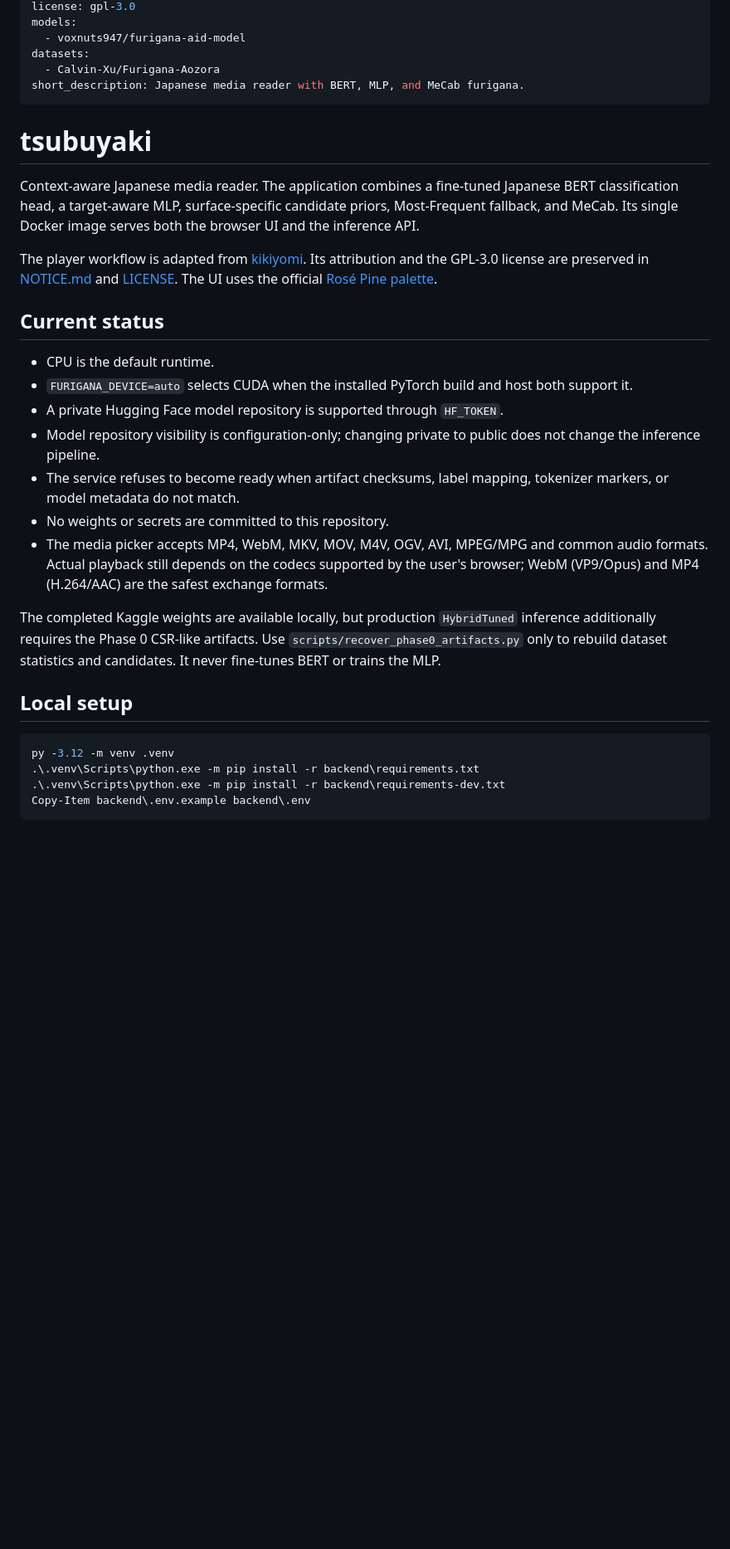
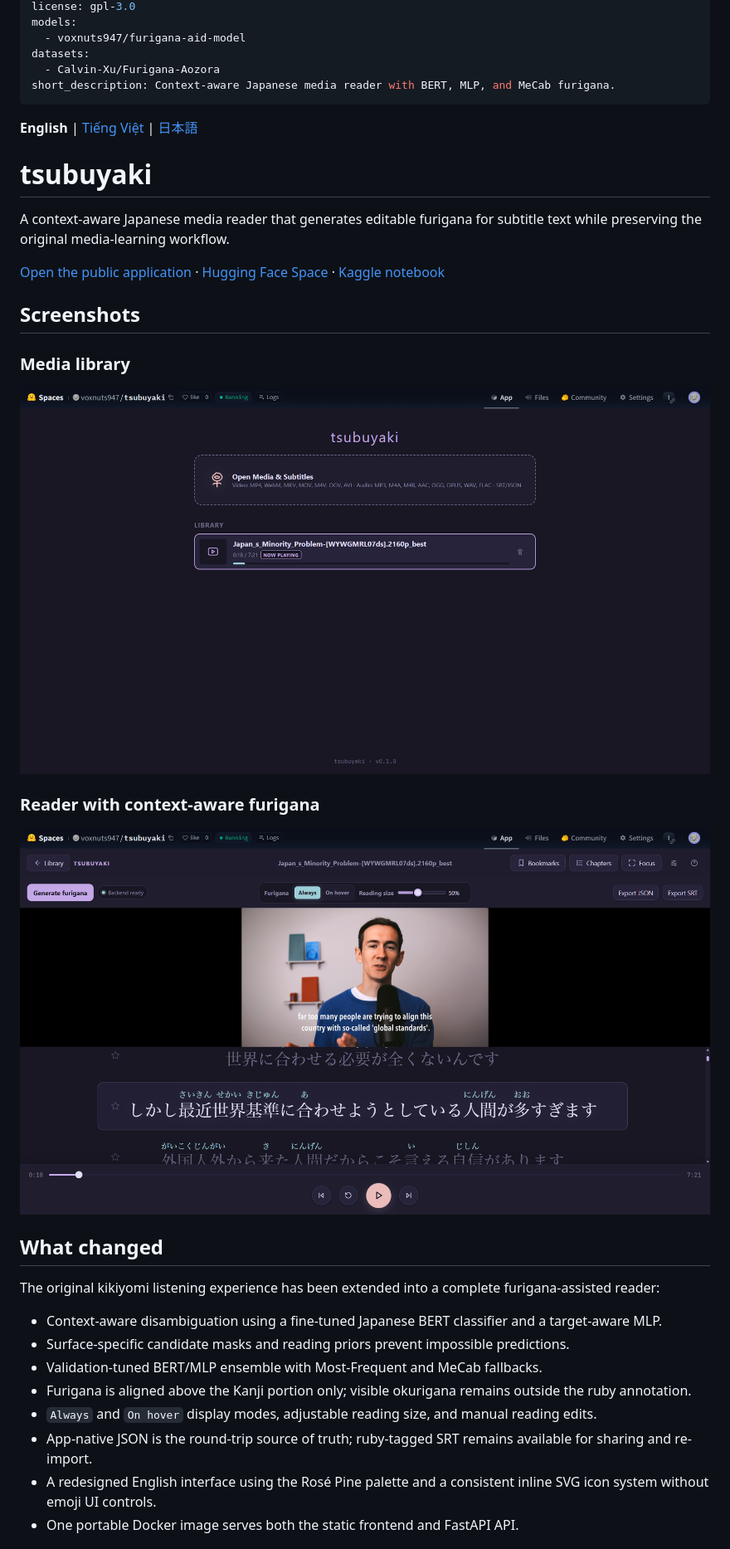
Before and after one commit to VoxNut/tsubuyaki, a Markdown page: README.md, the part around one of its changes. Shown at 83% size. GitHub-like rendering; pictures changed too: demo images/home page.png (added), demo images/main page.png (added); blank space fills up the shorter version.

Commit message:
Document tsubuyaki in three languages

````diff
--- a/README.md
+++ b/README.md
@@ -10,47 +10,47 @@ models:
   - voxnuts947/furigana-aid-model
 datasets:
   - Calvin-Xu/Furigana-Aozora
-short_description: Japanese media reader with BERT, MLP, and MeCab furigana.
+short_description: Context-aware Japanese media reader with BERT, MLP, and MeCab furigana.
 ---
+
+**English** | [Tiếng Việt](README.vi.md) | [日本語](README.ja.md)
 
 # tsubuyaki
 
-Context-aware Japanese media reader. The application
-combines a fine-tuned Japanese BERT classification head, a target-aware MLP,
-surface-specific candidate priors, Most-Frequent fallback, and MeCab. Its
-single Docker image serves both the browser UI and the inference API.
+A context-aware Japanese media reader that generates editable furigana for
+subtitle text while preserving the original media-learning workflow.
 
-The player workflow is adapted from
-[kikiyomi](https://github.com/rtr46/kikiyomi). Its attribution and the
-GPL-3.0 license are preserved in [NOTICE.md](NOTICE.md) and [LICENSE](LICENSE).
-The UI uses the official
-[Rosé Pine palette](https://github.com/rose-pine/rose-pine-palette).
+[Open the public application](https://voxnuts947-tsubuyaki.hf.space) ·
+[Hugging Face Space](https://huggingface.co/spaces/voxnuts947/tsubuyaki) ·
+[Kaggle notebook](https://www.kaggle.com/code/voxnuts465/furigana-aid-generation)
 
-## Current status
+## Screenshots
 
-- CPU is the default runtime.
-- `FURIGANA_DEVICE=auto` selects CUDA when the installed PyTorch build and host
-  both support it.
-- A private Hugging Face model repository is supported through `HF_TOKEN`.
-- Model repository visibility is configuration-only; changing private to
-  public does not change the inference pipeline.
-- The service refuses to become ready when artifact checksums, label mapping,
-  tokenizer markers, or model metadata do not match.
-- No weights or secrets are committed to this repository.
-- The media picker accepts MP4, WebM, MKV, MOV, M4V, OGV, AVI, MPEG/MPG and
-  common audio formats. Actual playback still depends on the codecs supported
-  by the user's browser; WebM (VP9/Opus) and MP4 (H.264/AAC) are the safest
-  exchange formats.
+### Media library
 
-The completed Kaggle weights are available locally, but production
-`HybridTuned` inference additionally requires the Phase 0 CSR-like artifacts.
-Use `scripts/recover_phase0_artifacts.py` only to rebuild dataset statistics
-and candidates. It never fine-tunes BERT or trains the MLP.
+![tsubuyaki media library](https://raw.githubusercontent.com/VoxNut/tsubuyaki/main/demo%20images/home%20page.png)
 
-## Local setup
+### Reader with context-aware furigana
 
-```powershell
-py -3.12 -m venv .venv
-.\.venv\Scripts\python.exe -m pip install -r backend\requirements.txt
-.\.venv\Scripts\python.exe -m pip install -r backend\requirements-dev.txt
-Copy-Item backend\.env.example backend\.env
+![tsubuyaki reader](https://raw.githubusercontent.com/VoxNut/tsubuyaki/main/demo%20images/main%20page.png)
+
+## What changed
+
+The original kikiyomi listening experience has been extended into a complete
+furigana-assisted reader:
+
+- Context-aware disambiguation using a fine-tuned Japanese BERT classifier and
+  a target-aware MLP.
+- Surface-specific candidate masks and reading priors prevent impossible
+  predictions.
+- Validation-tuned BERT/MLP ensemble with Most-Frequent and MeCab fallbacks.
+- Furigana is aligned above the Kanji portion only; visible okurigana remains
+  outside the ruby annotation.
+- `Always` and `On hover` display modes, adjustable reading size, and manual
+  reading edits.
+- App-native JSON is the round-trip source of truth; ruby-tagged SRT remains
+  available for sharing and re-import.
+- A redesigned English interface using the Rosé Pine palette and a consistent
+  inline SVG icon system without emoji UI controls.
+- One portable Docker image serves both the static frontend and FastAPI API.
+
````
Also changed, not shown: other parts of README.md (+153 -27 lines), README.ja.md (added, +208 -0 lines), README.vi.md (added, +210 -0 lines).
